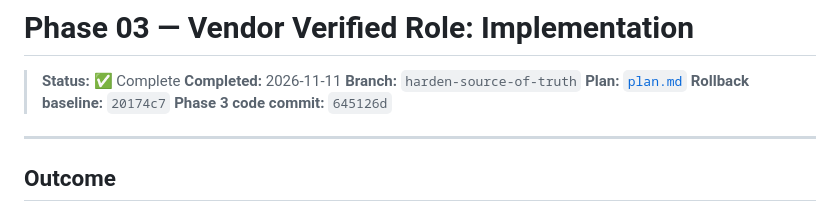
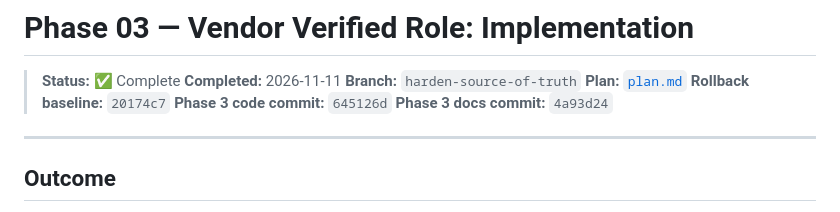
Before and after one commit to titokachima91/gasLink, a Markdown page: phases/phase-03-vendor-verified/implementation.md, the part around the change. Rendered like a GitHub page.

Commit message:
docs: finalize Phase 3 push checkpoint

```diff
--- a/phases/phase-03-vendor-verified/implementation.md
+++ b/phases/phase-03-vendor-verified/implementation.md
@@ -6,6 +6,7 @@
 > **Plan:** [`plan.md`](plan.md)
 > **Rollback baseline:** `20174c7`
 > **Phase 3 code commit:** `645126d`
+> **Phase 3 docs commit:** `4a93d24`
 
 ---
 
```
Also changed, not shown: guide.md (+1 -1 lines).
